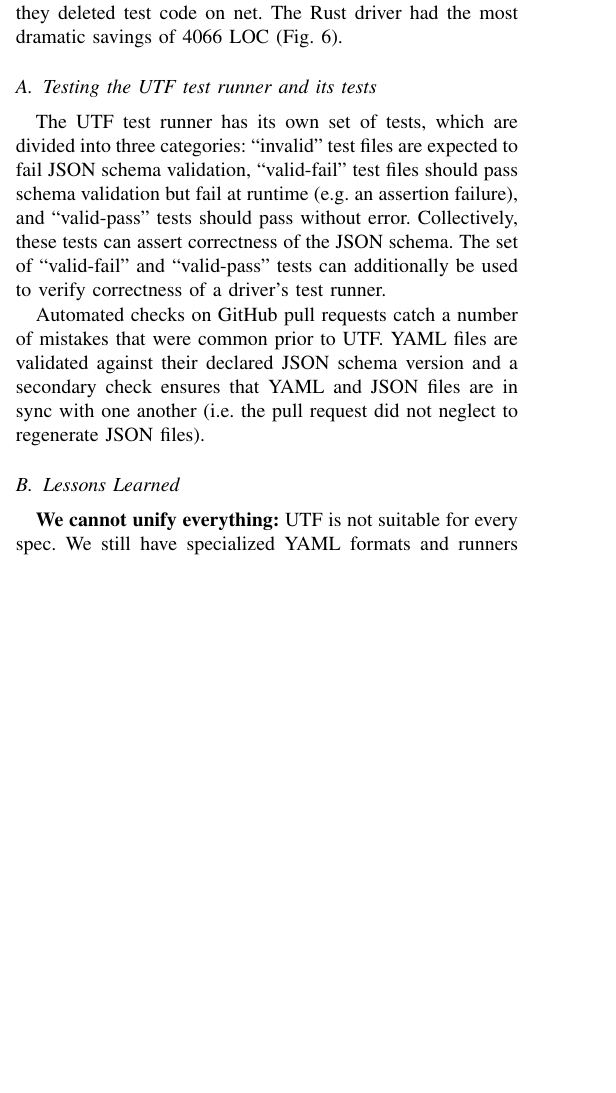
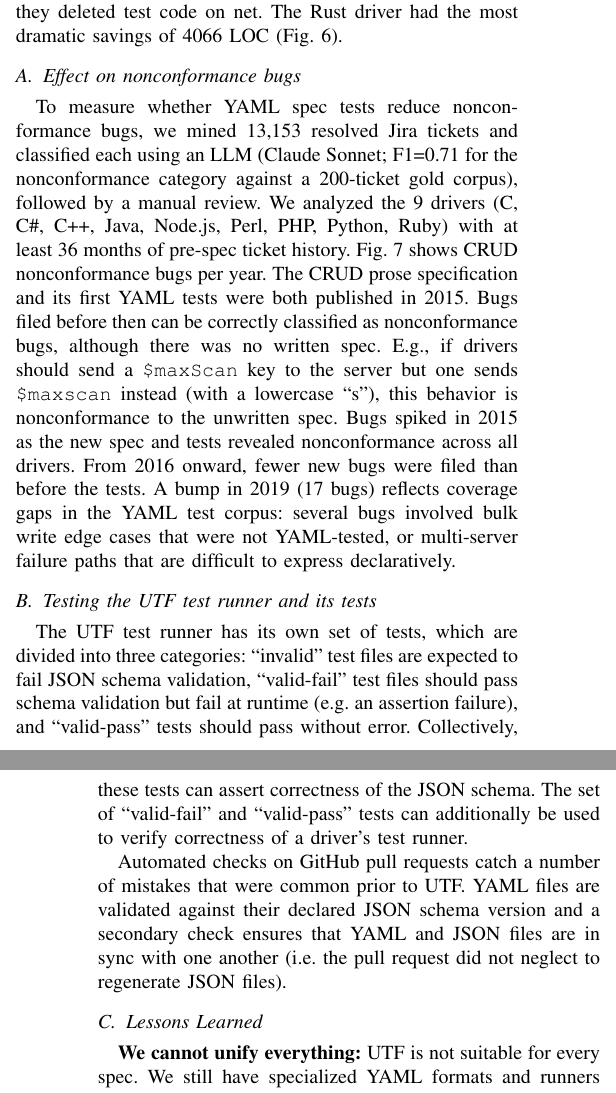
Before and after one commit to mongodb-labs/driver-yaml-spec-testing, a LaTeX paper (issre2026/main.tex): part of one column of page 5 of 7 before the commit and two parts of the columns of pages 5 and 6 of 8 after it, the two joined at a grey line, cut so that both start at the same text, the shorter picture padded with empty space. Compiled offline with pdfLaTeX.

Commit message:
Add CRUD nonconformance bug analysis to paper
New subsection in Evaluation describing the Jira ticket mining methodology
and CRUD bug-rate results for a balanced panel of 9 drivers.

```diff
--- a/issre2026/main.tex
+++ b/issre2026/main.tex
@@ -276,3 +276,6 @@ Historically, MongoDB engineers manually synced YAML tests from the specs reposi
 
 Since 2020 our corpus of UTF tests has grown from a prototype with 7 files and 1046 lines of non-comment non-whitespace YAML, to 606 files with 124,168 lines. Fig.~\ref{fig:count_utf_lines} shows the major events in UTF's growth: we created UTF (a), ported the CRUD v2 tests (b), added Client-Side Operations Timeout tests (c), ported transactions tests (d), ported remaining CRUD v1 and retryable writes/reads tests (e), and ported CSFLE (f). Most drivers have replaced most of their runners for the various test formats in favor of one UTF runner, and they deleted test code on net. The Rust driver had the most dramatic savings of 4066 LOC (Fig.~\ref{fig:utf_driver_code_changes}).
 
+\subsection{Effect on nonconformance bugs}
+
+To measure whether YAML spec tests reduce nonconformance bugs, we mined 13,153 resolved Jira tickets and classified each using an LLM (Claude Sonnet; F1=0.71 for the nonconformance category against a 200-ticket gold corpus), followed by a manual review. We analyzed the 9 drivers (C, C\#, C++, Java, Node.js, Perl, PHP, Python, Ruby) with at least 36~months of pre-spec ticket history. Fig.~\ref{fig:crud_bugs} shows CRUD nonconformance bugs per year. The CRUD prose specification and its first YAML tests were both published in 2015. Bugs filed before then can be correctly classified as nonconformance bugs, although there was no written spec. E.g., if drivers should send a \texttt{\$maxScan} key to the server but one sends \texttt{\$maxscan} instead (with a lowercase ``s''), this behavior is nonconformance to the unwritten spec. Bugs spiked in 2015 as the new spec and tests revealed nonconformance across all drivers. From 2016 onward, fewer new bugs were filed than before the tests. A bump in 2019 (17 bugs) reflects coverage gaps in the YAML test corpus: several bugs involved bulk write edge cases that were not YAML-tested, or multi-server failure paths that are difficult to express declaratively.
@@ -279,3 +287,6 @@ Since 2020 our corpus of UTF tests has grown from a prototype with 7 files and 1
+    \label{fig:crud_bugs}
+\end{figure}
+
 \subsection{Testing the UTF test runner and its tests}
 
 The UTF test runner has its own set of tests, which are divided into three categories: ``invalid'' test files are expected to fail JSON schema validation, ``valid-fail'' test files should pass schema validation but fail at runtime (e.g.\ an assertion failure), and ``valid-pass'' tests should pass without error. Collectively, these tests can assert correctness of the JSON schema. The set of ``valid-fail'' and ``valid-pass'' tests can additionally be used to verify correctness of a driver's test runner.
```
Also changed, not shown: issre2026/FIG/crud_spike_decay_balanced.pdf (added), issre2026/main.tex (5 more changed lines).
